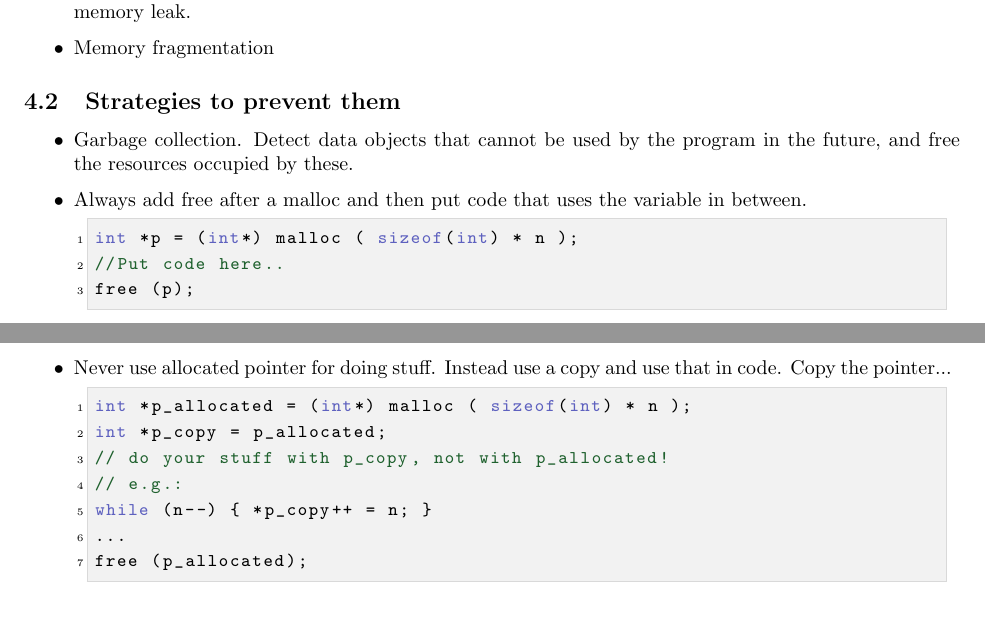
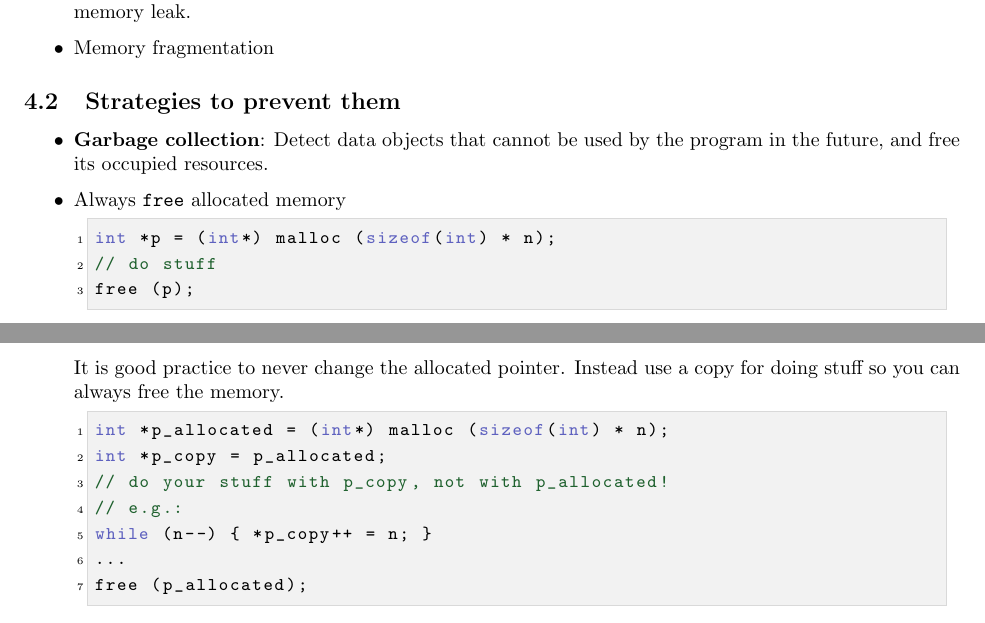
Before and after one commit to altschuler/north-american-wookie, a LaTeX document (cheat-sheet.tex): two parts of pages 4 and 5 of 20, joined at a grey line, cut so that both start at the same text. Compiled offline with pdfLaTeX.

Commit message:
clarify mem leak

```diff
--- a/cheat-sheet.tex
+++ b/cheat-sheet.tex
@@ -157,16 +157,17 @@ A translation unit consists of
 
 \subsection{Strategies to prevent them}
 \begin{itemize}
-	\item Garbage collection. Detect data objects that cannot be used by the program in the future, and free the resources occupied by these.
-	\item Always add free after a malloc and then put code that uses the variable in between.
+	\item \textbf{Garbage collection}: Detect data objects that cannot be used by the program in the future, and free its occupied resources.
+	\item Always \texttt{free} allocated memory
 	\begin{cpp}
-int *p = (int*) malloc ( sizeof(int) * n );
-//Put code here..
+int *p = (int*) malloc (sizeof(int) * n);
+// do stuff
 free (p);
 	\end{cpp}
-	\item Never use allocated pointer for doing stuff. Instead use a copy and use that in code. Copy the pointer...
+
+    It is good practice to never change the allocated pointer. Instead use a copy for doing stuff so you can always free the memory.
 	\begin{cpp}
-int *p_allocated = (int*) malloc ( sizeof(int) * n );
+int *p_allocated = (int*) malloc (sizeof(int) * n);
 int *p_copy = p_allocated;
 // do your stuff with p_copy, not with p_allocated!
 // e.g.:
```
